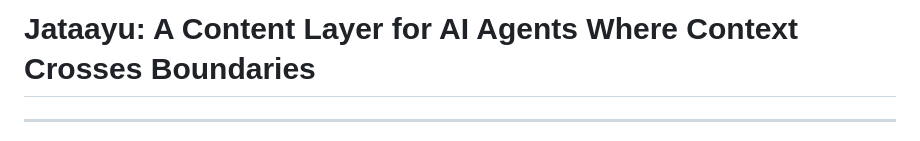
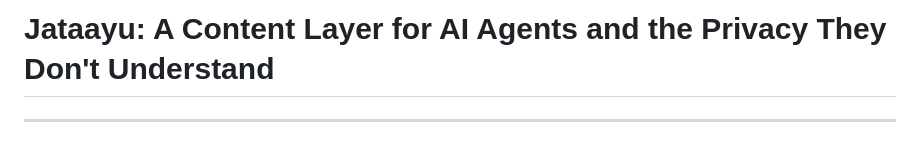
Before and after one commit to saikrishnarallabandi/jataayu, a Markdown page: jataayu-substack-post.md, the part around the change. Drawn GitHub-style.

Commit message:
Title: privacy they don't understand

```diff
--- a/jataayu-substack-post.md
+++ b/jataayu-substack-post.md
@@ -1,4 +1,4 @@
-# Jataayu: A Content Layer for AI Agents Where Context Crosses Boundaries
+# Jataayu: A Content Layer for AI Agents and the Privacy They Don't Understand
 
 ---
 
```
